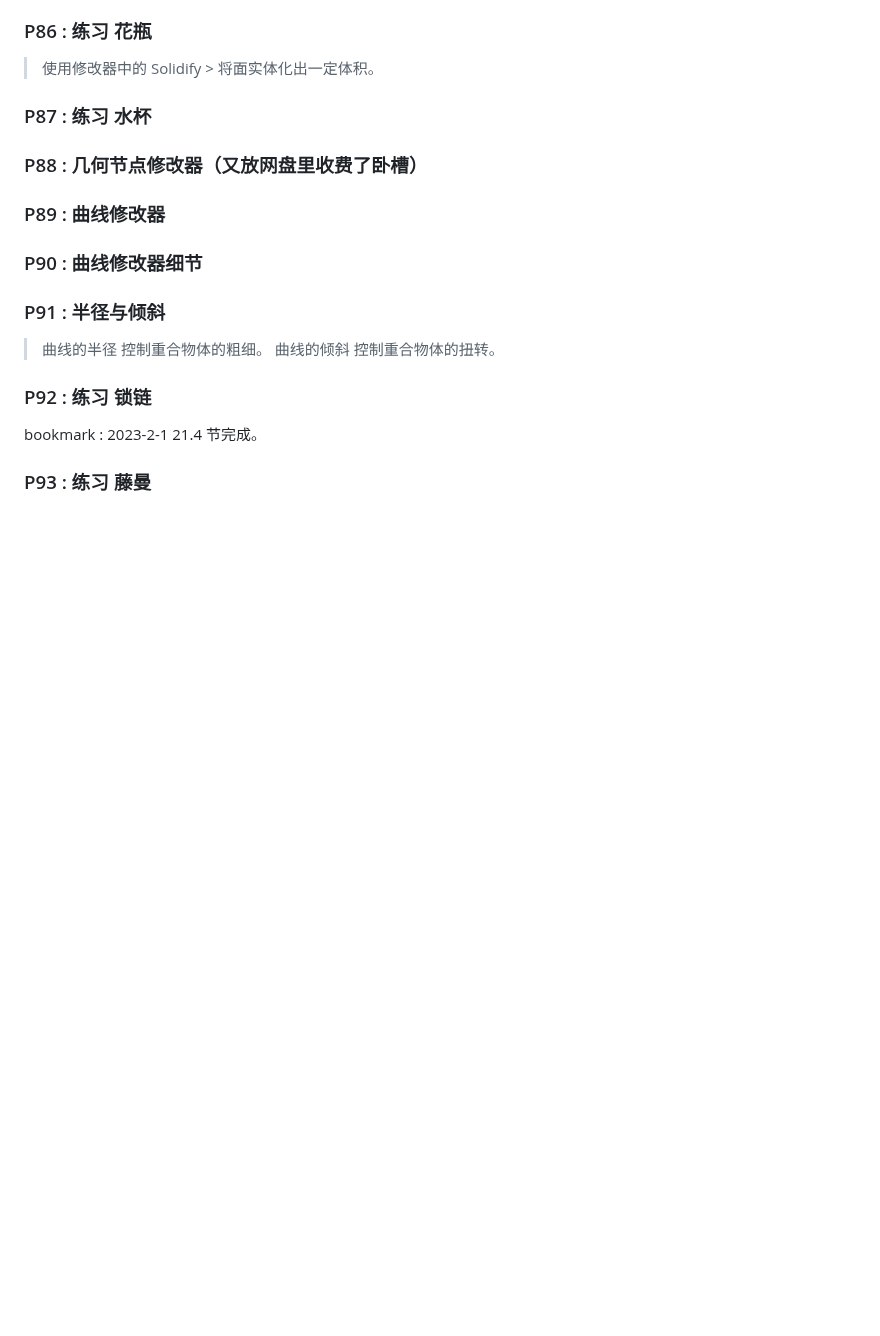
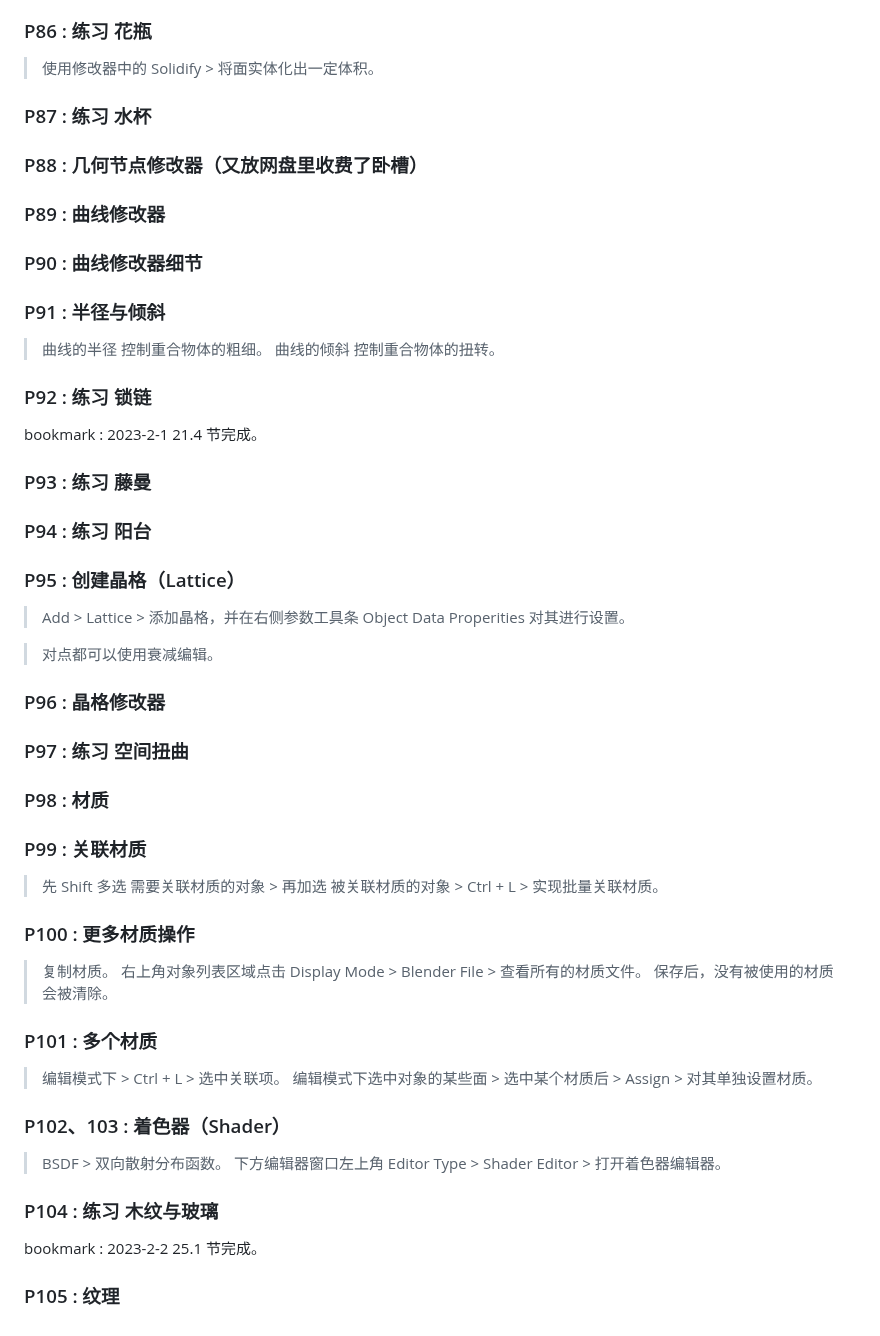
Before and after one commit to li74006/LearningNotes, a Markdown page: Blender/Note_Blender.md, the part around the change. Rendered like a GitHub page; blank space fills up the shorter version.

Commit message:
听了 12 节。

```diff
--- a/Blender/Note_Blender.md
+++ b/Blender/Note_Blender.md
@@ -395,3 +395,43 @@ bookmark : 2023-1-31 19.4 节完成。
 bookmark : 2023-2-1 21.4 节完成。
 
 ### P93 : 练习 藤曼
+
+### P94 : 练习 阳台
+
+### P95 : 创建晶格（Lattice）
+
+> Add > Lattice > 添加晶格，并在右侧参数工具条 Object Data Properities 对其进行设置。
+
+> 对点都可以使用衰减编辑。
+
+### P96 : 晶格修改器
+
+### P97 : 练习 空间扭曲
+
+### P98 : 材质
+
+### P99 : 关联材质
+
+> 先 Shift 多选 需要关联材质的对象 > 再加选 被关联材质的对象 > Ctrl + L > 实现批量关联材质。
+
+### P100 : 更多材质操作
+
+> 复制材质。
+> 右上角对象列表区域点击 Display Mode > Blender File > 查看所有的材质文件。
+> 保存后，没有被使用的材质会被清除。
+
+### P101 : 多个材质
+
+> 编辑模式下 > Ctrl + L > 选中关联项。
+> 编辑模式下选中对象的某些面 > 选中某个材质后 > Assign > 对其单独设置材质。
+
+### P102、103 : 着色器（Shader）
+
+> BSDF > 双向散射分布函数。
+> 下方编辑器窗口左上角 Editor Type > Shader Editor > 打开着色器编辑器。
+
+### P104 : 练习 木纹与玻璃
+
+bookmark : 2023-2-2 25.1 节完成。
+
+### P105 : 纹理
```
